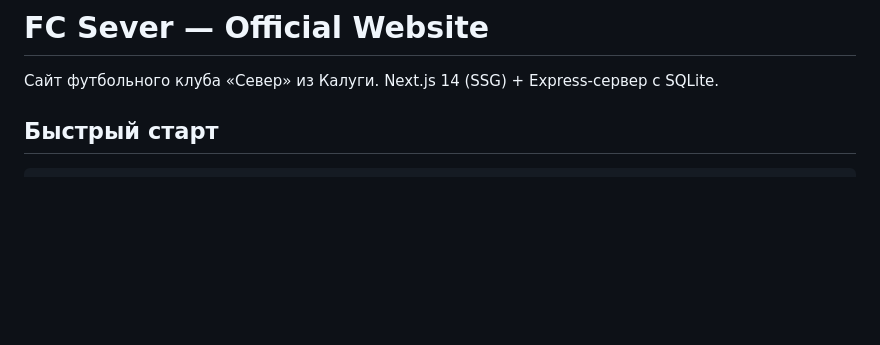
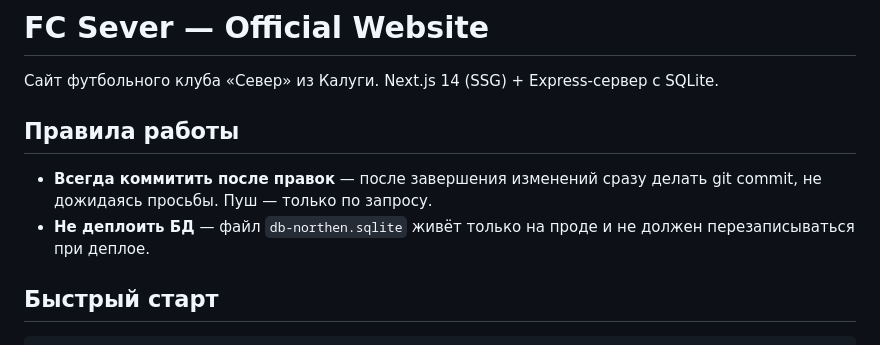
Before and after one commit to vinokurov-and/northern, a Markdown page: CLAUDE.md, the part around the change. Rendered like a GitHub page; blank space fills up the shorter version.

Commit message:
docs: добавить правила работы в CLAUDE.md (автокоммит, защита БД)
Co-Authored-By: Claude Opus 4.6 <noreply@anthropic.com>

```diff
--- a/CLAUDE.md
+++ b/CLAUDE.md
@@ -1,6 +1,11 @@
 # FC Sever — Official Website
 
 Сайт футбольного клуба «Север» из Калуги. Next.js 14 (SSG) + Express-сервер с SQLite.
+
+## Правила работы
+
+- **Всегда коммитить после правок** — после завершения изменений сразу делать git commit, не дожидаясь просьбы. Пуш — только по запросу.
+- **Не деплоить БД** — файл `db-northen.sqlite` живёт только на проде и не должен перезаписываться при деплое.
 
 ## Быстрый старт
 
```
